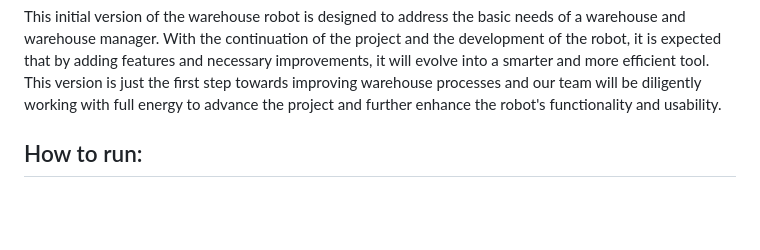
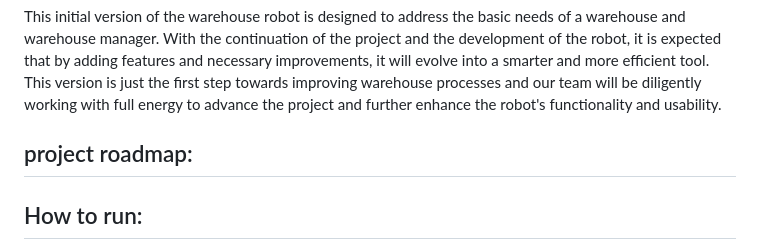
Before and after one commit to HivaAbolhadizade/WareHouseRobot_Project, a Markdown page: README.md, the part around the change. Rendered like a GitHub page; blank space fills up the shorter version.

```diff
--- a/README.md
+++ b/README.md
@@ -78,5 +78,9 @@ working with full energy to advance the
 project and further enhance the robot's
 functionality and usability.
 
+
+## project roadmap:
+
+
 ## How to run:
 Make sure you have `python` installed on your system. Instal the required dependency by running `pip install -r requirements.txt` in your terminal.
```
